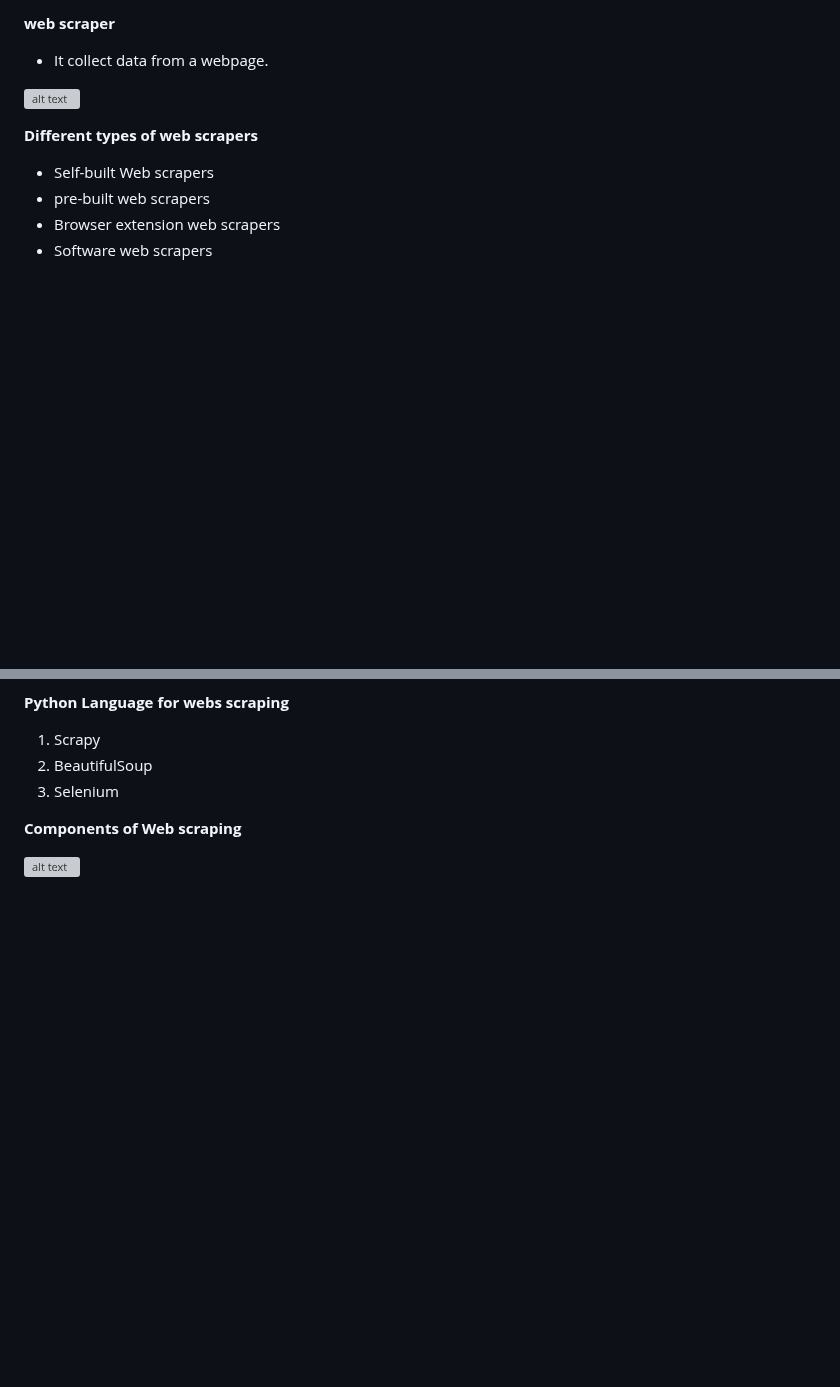
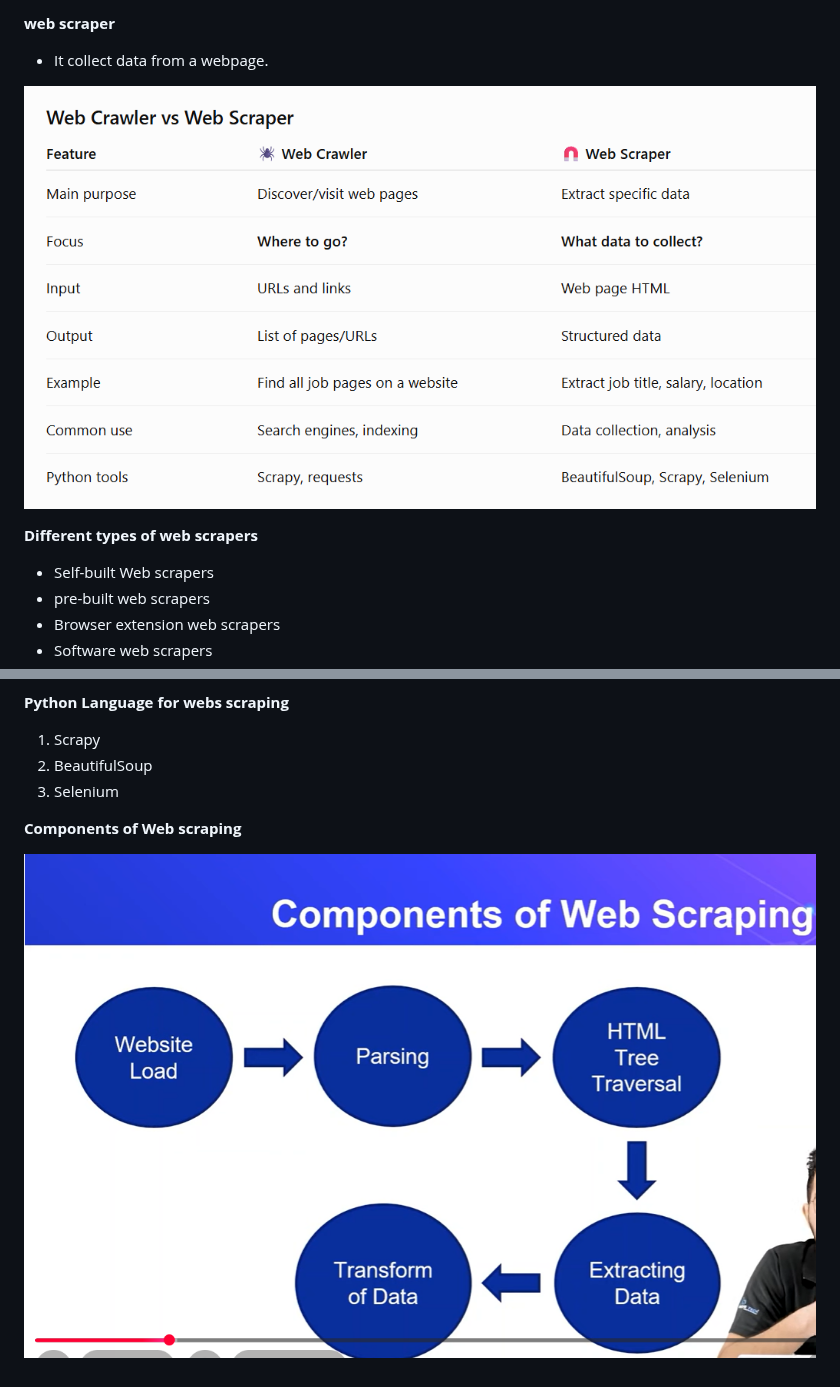
Before and after one commit to Himanshu0705-coder/Python_Libraries, a Markdown page: Web_Scraping/Indroduction.md, 2 parts joined by grey strips. GitHub-like rendering; pictures changed too: Web_Scraping/images/image1.png (added); blank space fills up the shorter version; grey boxes are pictures that could not be loaded.

Commit message:
image

```diff
--- a/Web_Scraping/Indroduction.md
+++ b/Web_Scraping/Indroduction.md
@@ -21,7 +21,7 @@ Web scraping extracts underlying HTML code and , with it, data stored in a datab
  **web scraper**
  - It collect data from a webpage.
 
- ![alt text](image.png)
+ ![alt text](images/image1.png)
 
 
 **Different types of web scrapers**
@@ -42,4 +42,4 @@ Web scraping extracts underlying HTML code and , with it, data stored in a datab
 
 **Components of Web scraping**
 
-![alt text](image.png)
+![alt text](images/image.png)
```
Also changed, not shown: Web_Scraping/images/image-1.png (deleted).
